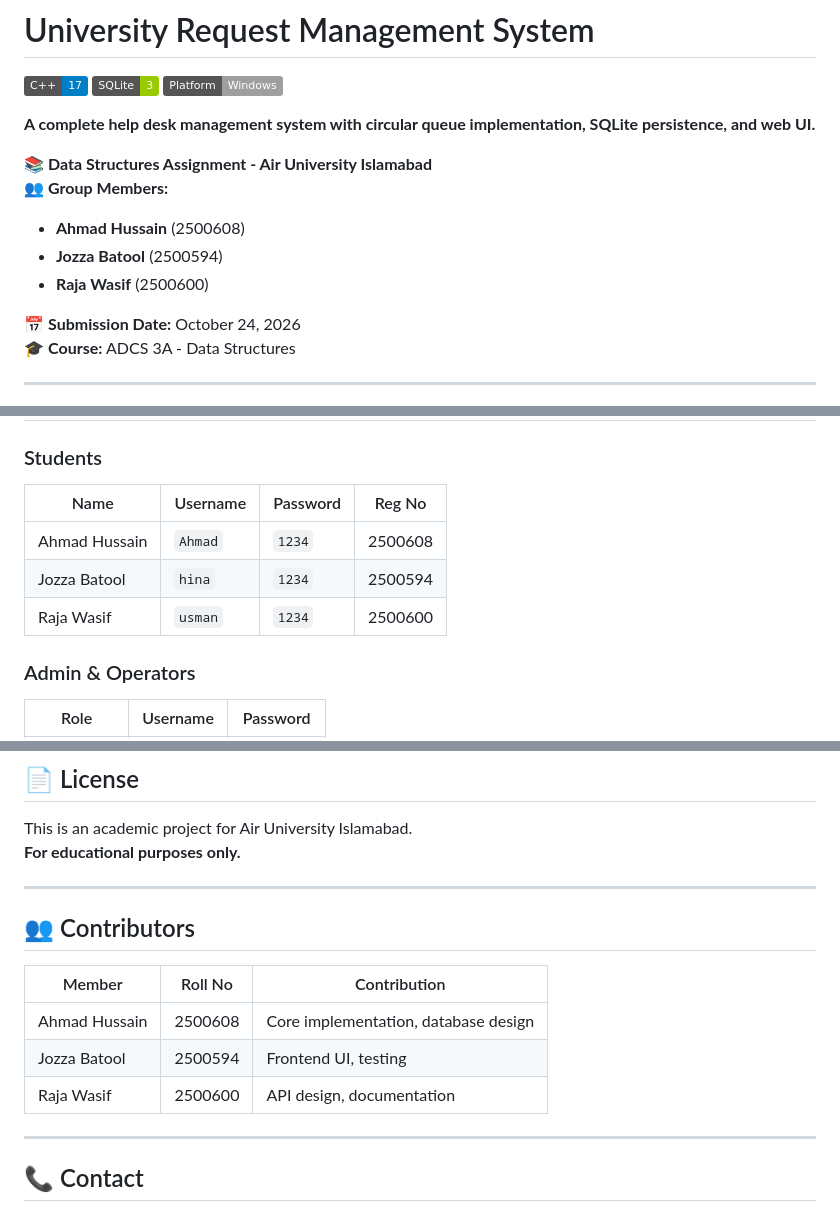
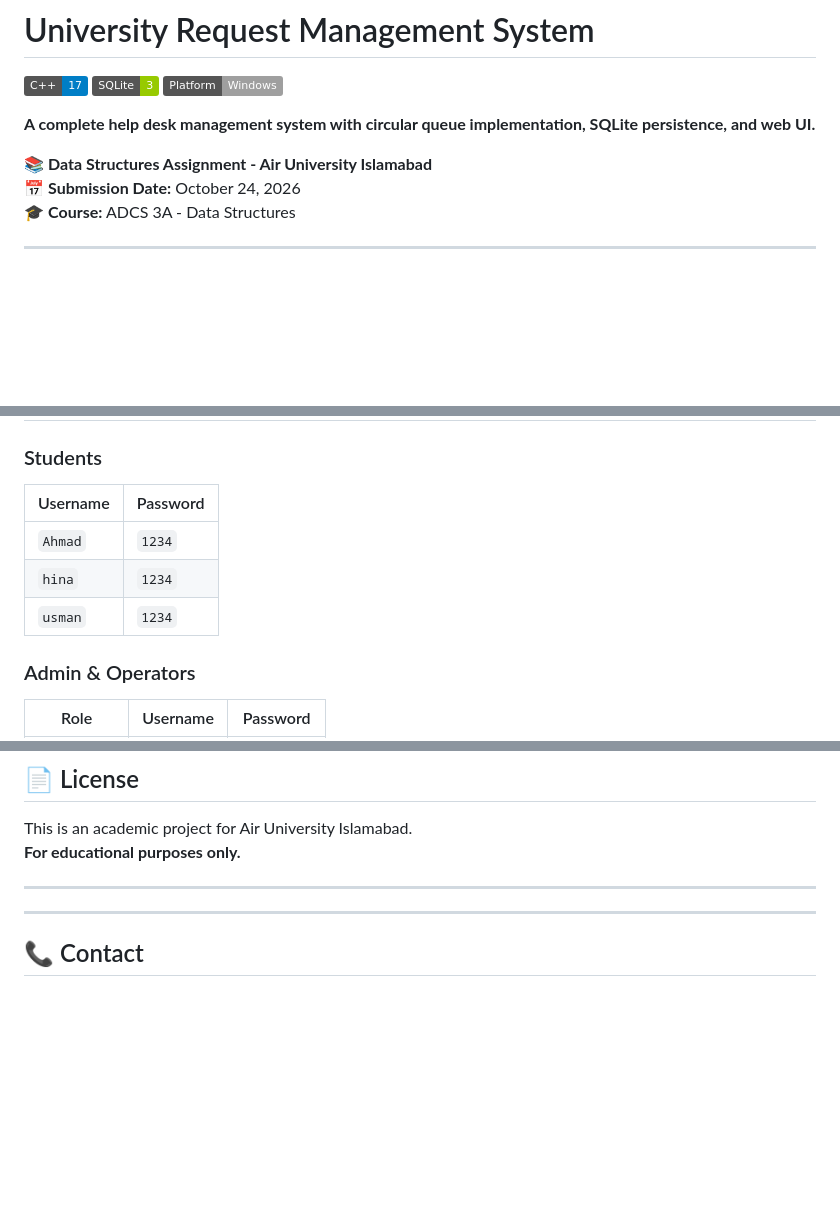
Before and after one commit to Ahmad-952/university-request-management-system, a Markdown page: README.md, 3 parts joined by grey strips. Rendered like a GitHub page; badges without logos; blank space fills up the shorter version.

Commit message:
Remove team member information from README

```diff
--- a/README.md
+++ b/README.md
@@ -7,11 +7,6 @@
 **A complete help desk management system with circular queue implementation, SQLite persistence, and web UI.**
 
 📚 **Data Structures Assignment - Air University Islamabad**
-👥 **Group Members:**
-- **Ahmad Hussain** (2500608)
-- **Jozza Batool** (2500594)
-- **Raja Wasif** (2500600)
-
 📅 **Submission Date:** October 24, 2026
 🎓 **Course:** ADCS 3A - Data Structures
 
@@ -125,11 +120,11 @@ Browser opens automatically.
 ## 👤 Login Credentials
 
 ### Students
-| Name | Username | Password | Reg No |
-|------|----------|----------|--------|
-| Ahmad Hussain | `Ahmad` | `1234` | 2500608 |
-| Jozza Batool | `hina` | `1234` | 2500594 |
-| Raja Wasif | `usman` | `1234` | 2500600 |
+| Username | Password |
+|----------|----------|
+| `Ahmad` | `1234` |
+| `hina` | `1234` |
+| `usman` | `1234` |
 
 ### Admin & Operators
 | Role | Username | Password |
@@ -378,14 +373,6 @@ This is an academic project for Air University Islamabad.
 
 ---
 
-## 👥 Contributors
-
-| Member | Roll No | Contribution |
-|--------|---------|--------------|
-| Ahmad Hussain | 2500608 | Core implementation, database design |
-| Jozza Batool | 2500594 | Frontend UI, testing |
-| Raja Wasif | 2500600 | API design, documentation |
-
 ---
 
 ## 📞 Contact
```
